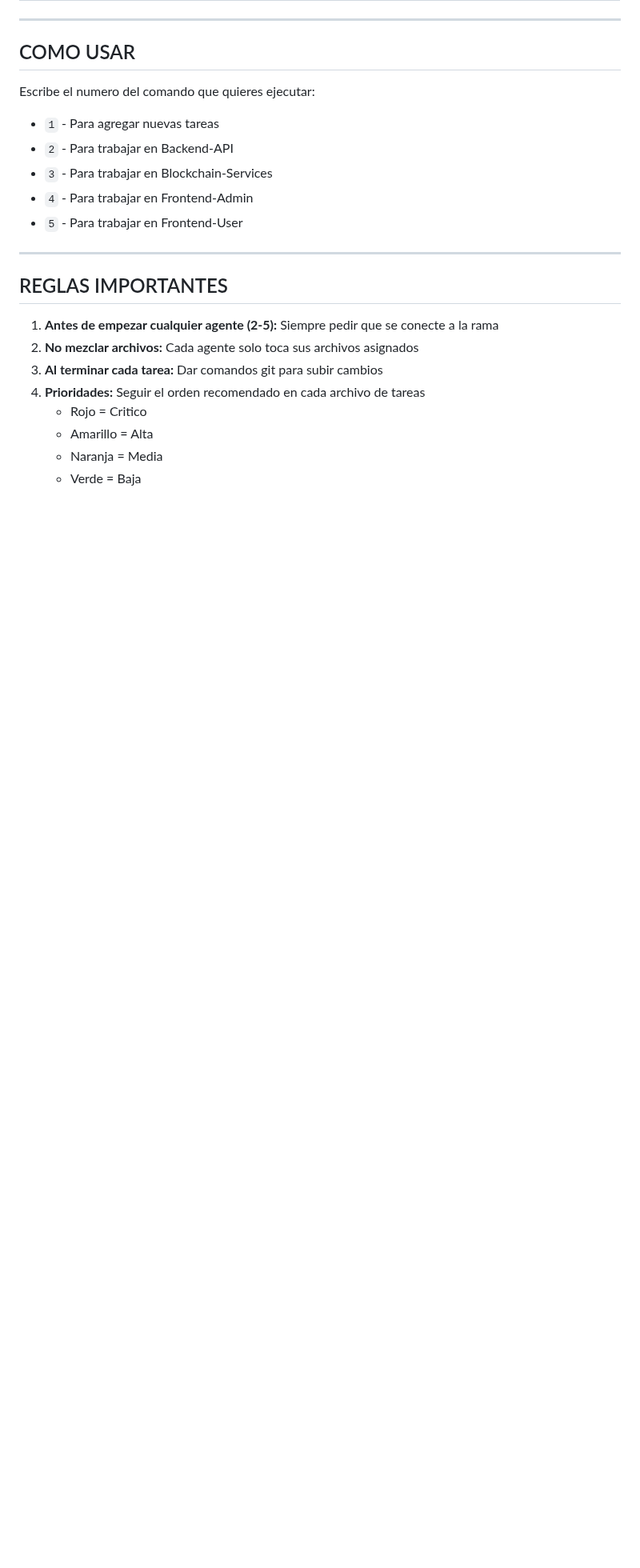
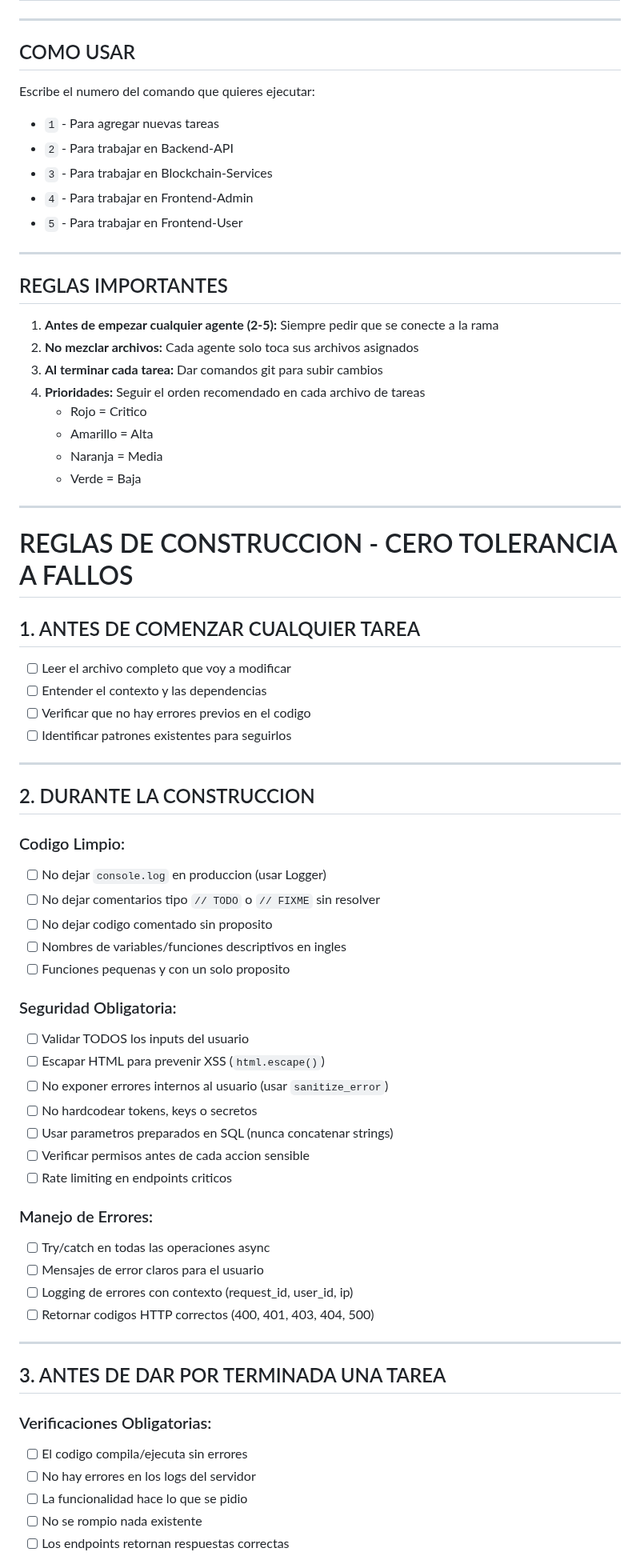
Before and after one commit to PrincipeGhost/BUNK3R-W3B, a Markdown page: 007.md, the part around one of its changes. Shown at 80% size. GitHub-like rendering; blank space fills up the shorter version.

```diff
--- a/007.md
+++ b/007.md
@@ -136,3 +136,52 @@ Escribe el numero del comando que quieres ejecutar:
    - Amarillo = Alta
    - Naranja = Media
    - Verde = Baja
+
+---
+
+# REGLAS DE CONSTRUCCION - CERO TOLERANCIA A FALLOS
+
+## 1. ANTES DE COMENZAR CUALQUIER TAREA
+
+- [ ] Leer el archivo completo que voy a modificar
+- [ ] Entender el contexto y las dependencias
+- [ ] Verificar que no hay errores previos en el codigo
+- [ ] Identificar patrones existentes para seguirlos
+
+---
+
+## 2. DURANTE LA CONSTRUCCION
+
+### Codigo Limpio:
+- [ ] No dejar `console.log` en produccion (usar Logger)
+- [ ] No dejar comentarios tipo `// TODO` o `// FIXME` sin resolver
+- [ ] No dejar codigo comentado sin proposito
+- [ ] Nombres de variables/funciones descriptivos en ingles
+- [ ] Funciones pequenas y con un solo proposito
+
+### Seguridad Obligatoria:
+- [ ] Validar TODOS los inputs del usuario
+- [ ] Escapar HTML para prevenir XSS (`html.escape()`)
+- [ ] No exponer errores internos al usuario (usar `sanitize_error`)
+- [ ] No hardcodear tokens, keys o secretos
+- [ ] Usar parametros preparados en SQL (nunca concatenar strings)
+- [ ] Verificar permisos antes de cada accion sensible
+- [ ] Rate limiting en endpoints criticos
+
+### Manejo de Errores:
+- [ ] Try/catch en todas las operaciones async
+- [ ] Mensajes de error claros para el usuario
+- [ ] Logging de errores con contexto (request_id, user_id, ip)
+- [ ] Retornar codigos HTTP correctos (400, 401, 403, 404, 500)
+
+---
+
+## 3. ANTES DE DAR POR TERMINADA UNA TAREA
+
+### Verificaciones Obligatorias:
+- [ ] El codigo compila/ejecuta sin errores
+- [ ] No hay errores en los logs del servidor
+- [ ] La funcionalidad hace lo que se pidio
+- [ ] No se rompio nada existente
+- [ ] Los endpoints retornan respuestas correctas
+
```
Also changed, not shown: other parts of 007.md (+101 -0 lines).
